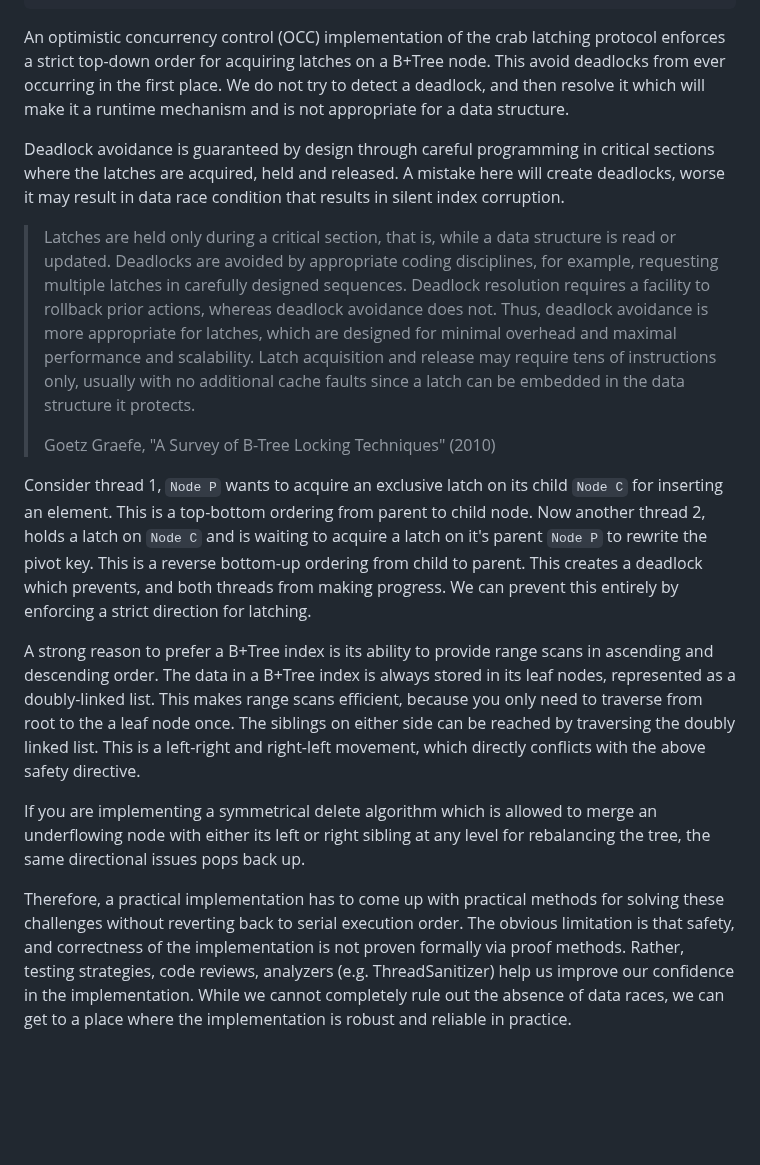
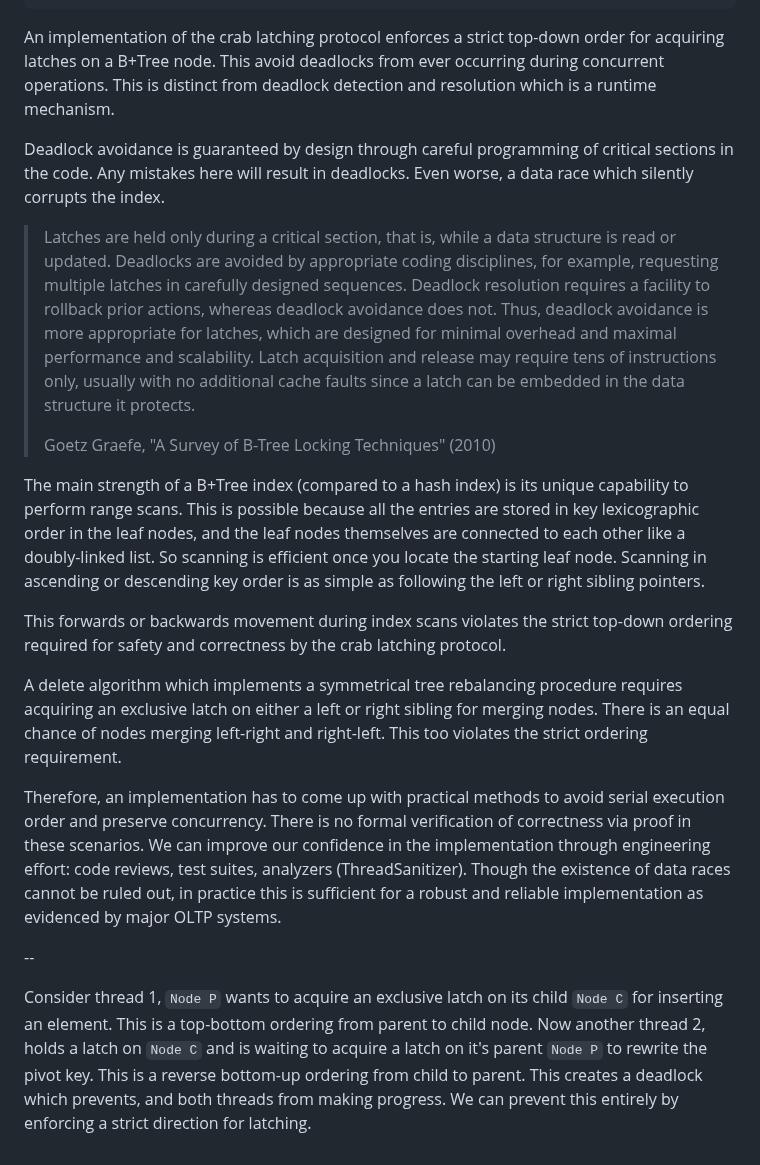
Before and after one commit to jcsherin/jcsherin.github.io, a Markdown page: posts/bplustree-concurrency-testing.md, the part around the change. GitHub-like rendering; blank space fills up the shorter version.

Commit message:
refactor: tighten up intro section

```diff
--- a/posts/bplustree-concurrency-testing.md
+++ b/posts/bplustree-concurrency-testing.md
@@ -7,9 +7,9 @@ layout: layouts/post.njk
 draft: false
 ---
 
-An optimistic concurrency control (OCC) implementation of the crab latching protocol enforces a strict top-down order for acquiring latches on a B+Tree node. This avoid deadlocks from ever occurring in the first place. We do not try to detect a deadlock, and then resolve it which will make it a runtime mechanism and is not appropriate for a data structure.
+An implementation of the crab latching protocol enforces a strict top-down order for acquiring latches on a B+Tree node. This avoid deadlocks from ever occurring during concurrent operations. This is distinct from deadlock detection and resolution which is a runtime mechanism.
 
-Deadlock avoidance is guaranteed by design through careful programming in critical sections where the latches are acquired, held and released. A mistake here will create deadlocks, worse it may result in data race condition that results in silent index corruption.
+Deadlock avoidance is guaranteed by design through careful programming of critical sections in the code. Any mistakes here will result in deadlocks. Even worse, a data race which silently corrupts the index.
 
 > Latches are held only during a critical section, that is, while a data structure is read or updated. Deadlocks are avoided by appropriate coding disciplines, for example, requesting multiple latches in carefully designed sequences. Deadlock resolution requires a facility to rollback prior actions, whereas deadlock avoidance does not. Thus, deadlock avoidance is more appropriate for latches, which are designed for minimal overhead
 > and maximal performance and scalability. Latch acquisition and release may
@@ -19,13 +19,17 @@ Deadlock avoidance is guaranteed by design through careful programming in critic
 
 [Graefe (2010)]: https://15721.courses.cs.cmu.edu/spring2016/papers/a16-graefe.pdf
 
+The main strength of a B+Tree index (compared to a hash index) is its unique capability to perform range scans. This is possible because all the entries are stored in key lexicographic order in the leaf nodes, and the leaf nodes themselves are connected to each other like a doubly-linked list. So scanning is efficient once you locate the starting leaf node. Scanning in ascending or descending key order is as simple as following the left or right sibling pointers.
+
+This forwards or backwards movement during index scans violates the strict top-down ordering required for safety and correctness by the crab latching protocol.
+
+A delete algorithm which implements a symmetrical tree rebalancing procedure requires acquiring an exclusive latch on either a left or right sibling for merging nodes. There is an equal chance of nodes merging left-right and right-left. This too violates the strict ordering requirement.
+
+Therefore, an implementation has to come up with practical methods to avoid serial execution order and preserve concurrency. There is no formal verification of correctness via proof in these scenarios. We can improve our confidence in the implementation through engineering effort: code reviews, test suites, analyzers (ThreadSanitizer). Though the existence of data races cannot be ruled out, in practice this is sufficient for a robust and reliable implementation as evidenced by major OLTP systems.
+
+--
+
 Consider thread 1, `Node P` wants to acquire an exclusive latch on its child `Node C` for inserting an element. This is a top-bottom ordering from parent to child node. Now another thread 2, holds a latch on `Node C` and is waiting to acquire a latch on it's parent `Node P` to rewrite the pivot key. This is a reverse bottom-up ordering from child to parent. This creates a deadlock which prevents, and both threads from making progress. We can prevent this entirely by enforcing a strict direction for latching.
-
-A strong reason to prefer a B+Tree index is its ability to provide range scans in ascending and descending order. The data in a B+Tree index is always stored in its leaf nodes, represented as a doubly-linked list. This makes range scans efficient, because you only need to traverse from root to the a leaf node once. The siblings on either side can be reached by traversing the doubly linked list. This is a left-right and right-left movement, which directly conflicts with the above safety directive.
-
-If you are implementing a symmetrical delete algorithm which is allowed to merge an underflowing node with either its left or right sibling at any level for rebalancing the tree, the same directional issues pops back up.
-
-Therefore, a practical implementation has to come up with practical methods for solving these challenges without reverting back to serial execution order. The obvious limitation is that safety, and correctness of the implementation is not proven formally via proof methods. Rather, testing strategies, code reviews, analyzers (e.g. ThreadSanitizer) help us improve our confidence in the implementation. While we cannot completely rule out the absence of data races, we can get to a place where the implementation is robust and reliable in practice.
 
 <!-- ---
 
```
